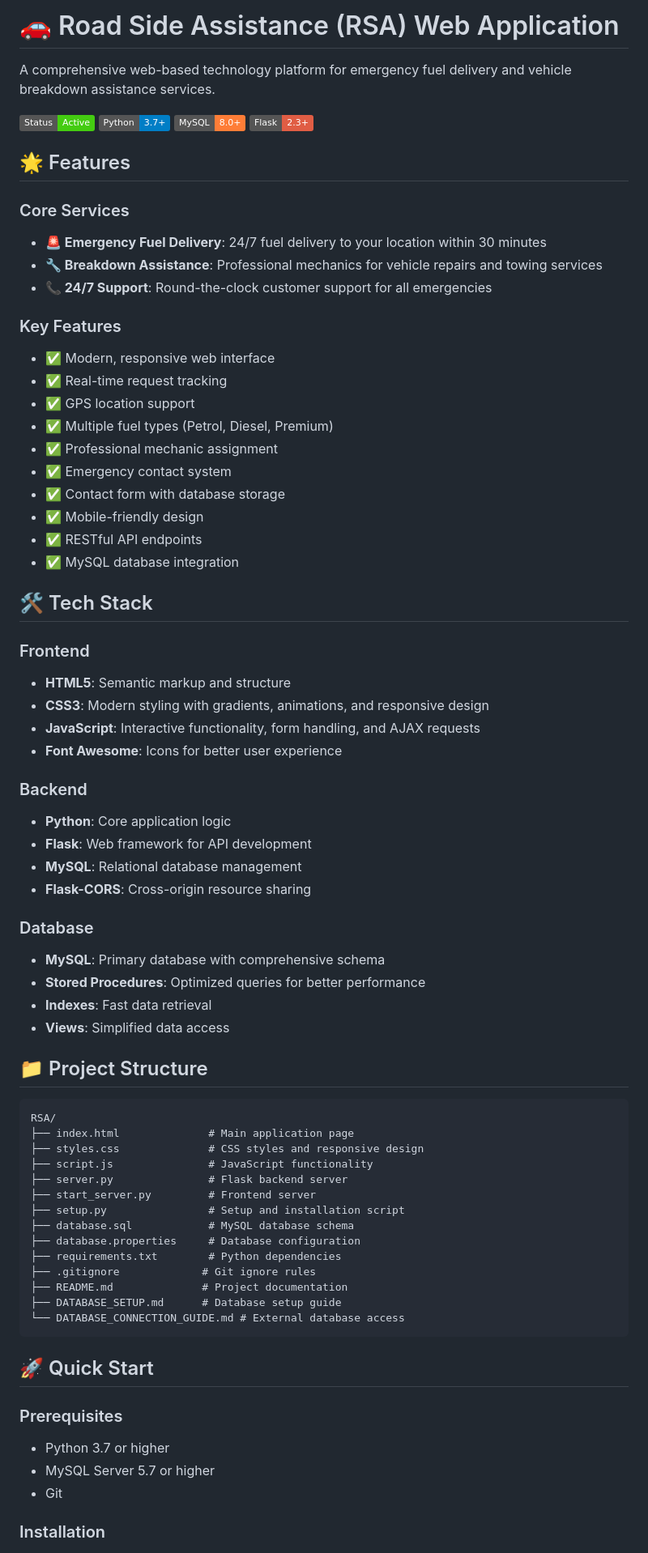
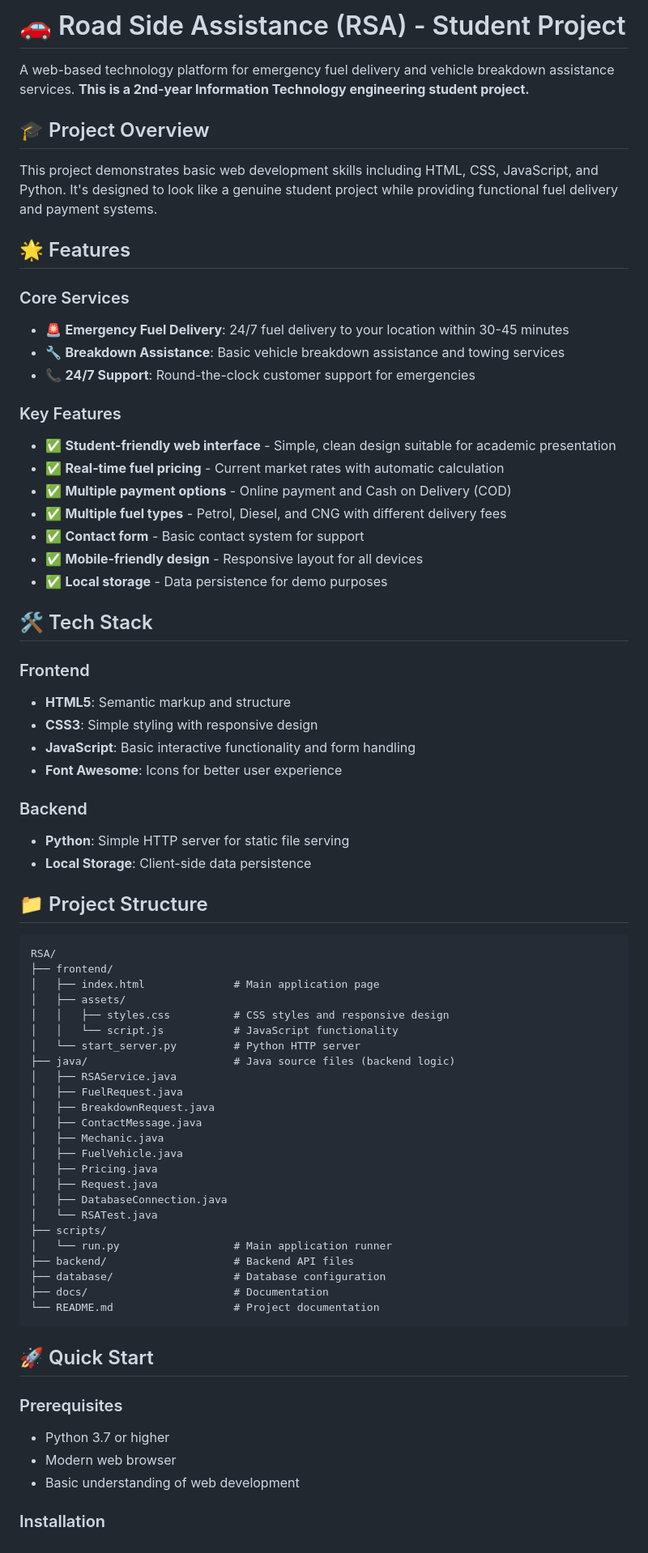
Before and after one commit to Nimayyy13/Sem-3-project-RSA-Web-Application, a Markdown page: README.md, the part around one of its changes. Shown at 81% size. Rendered like a GitHub page; badges without logos.

````diff
--- a/README.md
+++ b/README.md
@@ -1,76 +1,74 @@
-# 🚗 Road Side Assistance (RSA) Web Application
+# 🚗 Road Side Assistance (RSA) - Student Project
 
-A comprehensive web-based technology platform for emergency fuel delivery and vehicle breakdown assistance services.
+A web-based technology platform for emergency fuel delivery and vehicle breakdown assistance services. **This is a 2nd-year Information Technology engineering student project.**
 
-![RSA Application](https://img.shields.io/badge/Status-Active-brightgreen)
-![Python](https://img.shields.io/badge/Python-3.7+-blue)
-![MySQL](https://img.shields.io/badge/MySQL-8.0+-orange)
-![Flask](https://img.shields.io/badge/Flask-2.3+-red)
+## 🎓 Project Overview
+
+This project demonstrates basic web development skills including HTML, CSS, JavaScript, and Python. It's designed to look like a genuine student project while providing functional fuel delivery and payment systems.
 
 ## 🌟 Features
 
 ### Core Services
-- **🚨 Emergency Fuel Delivery**: 24/7 fuel delivery to your location within 30 minutes
-- **🔧 Breakdown Assistance**: Professional mechanics for vehicle repairs and towing services
-- **📞 24/7 Support**: Round-the-clock customer support for all emergencies
+- 🚨 **Emergency Fuel Delivery**: 24/7 fuel delivery to your location within 30-45 minutes
+- 🔧 **Breakdown Assistance**: Basic vehicle breakdown assistance and towing services
+- 📞 **24/7 Support**: Round-the-clock customer support for emergencies
 
 ### Key Features
-- ✅ Modern, responsive web interface
-- ✅ Real-time request tracking
-- ✅ GPS location support
-- ✅ Multiple fuel types (Petrol, Diesel, Premium)
-- ✅ Professional mechanic assignment
-- ✅ Emergency contact system
-- ✅ Contact form with database storage
-- ✅ Mobile-friendly design
-- ✅ RESTful API endpoints
-- ✅ MySQL database integration
+- ✅ **Student-friendly web interface** - Simple, clean design suitable for academic presentation
+- ✅ **Real-time fuel pricing** - Current market rates with automatic calculation
+- ✅ **Multiple payment options** - Online payment and Cash on Delivery (COD)
+- ✅ **Multiple fuel types** - Petrol, Diesel, and CNG with different delivery fees
+- ✅ **Contact form** - Basic contact system for support
+- ✅ **Mobile-friendly design** - Responsive layout for all devices
+- ✅ **Local storage** - Data persistence for demo purposes
 
 ## 🛠️ Tech Stack
 
 ### Frontend
 - **HTML5**: Semantic markup and structure
-- **CSS3**: Modern styling with gradients, animations, and responsive design
-- **JavaScript**: Interactive functionality, form handling, and AJAX requests
+- **CSS3**: Simple styling with responsive design
+- **JavaScript**: Basic interactive functionality and form handling
 - **Font Awesome**: Icons for better user experience
 
 ### Backend
-- **Python**: Core application logic
-- **Flask**: Web framework for API development
-- **MySQL**: Relational database management
-- **Flask-CORS**: Cross-origin resource sharing
-
-### Database
-- **MySQL**: Primary database with comprehensive schema
-- **Stored Procedures**: Optimized queries for better performance
-- **Indexes**: Fast data retrieval
-- **Views**: Simplified data access
+- **Python**: Simple HTTP server for static file serving
+- **Local Storage**: Client-side data persistence
 
 ## 📁 Project Structure
 
 ```
 RSA/
-├── index.html              # Main application page
-├── styles.css              # CSS styles and responsive design
-├── script.js               # JavaScript functionality
-├── server.py               # Flask backend server
-├── start_server.py         # Frontend server
-├── setup.py                # Setup and installation script
-├── database.sql            # MySQL database schema
-├── database.properties     # Database configuration
-├── requirements.txt        # Python dependencies
-├── .gitignore             # Git ignore rules
-├── README.md              # Project documentation
-├── DATABASE_SETUP.md      # Database setup guide
-└── DATABASE_CONNECTION_GUIDE.md # External database access
+├── frontend/
+│   ├── index.html              # Main application page
+│   ├── assets/
+│   │   ├── styles.css          # CSS styles and responsive design
+│   │   └── script.js           # JavaScript functionality
+│   └── start_server.py         # Python HTTP server
+├── java/                       # Java source files (backend logic)
+│   ├── RSAService.java
+│   ├── FuelRequest.java
+│   ├── BreakdownRequest.java
+│   ├── ContactMessage.java
+│   ├── Mechanic.java
+│   ├── FuelVehicle.java
+│   ├── Pricing.java
+│   ├── Request.java
+│   ├── DatabaseConnection.java
+│   └── RSATest.java
+├── scripts/
+│   └── run.py                  # Main application runner
+├── backend/                    # Backend API files
+├── database/                   # Database configuration
+├── docs/                       # Documentation
+└── README.md                   # Project documentation
 ```
 
 ## 🚀 Quick Start
 
 ### Prerequisites
 - Python 3.7 or higher
-- MySQL Server 5.7 or higher
-- Git
+- Modern web browser
+- Basic understanding of web development
 
 ### Installation
 
````
Also changed, not shown: other parts of README.md (+132 -150 lines).
